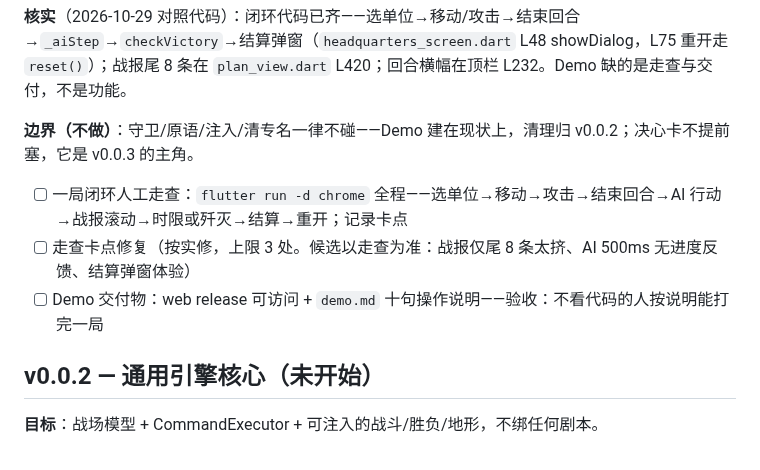
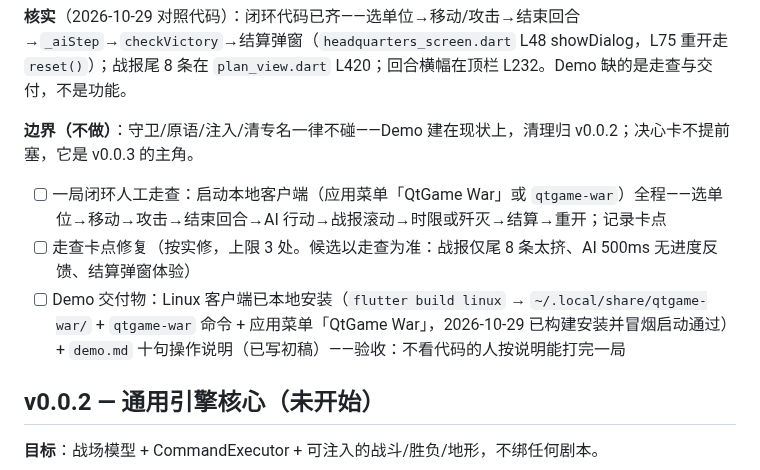
Before and after one commit to quanttide/qtgame-war, a Markdown page: src/studio/ROADMAP.md, the part around the change. GitHub-like rendering.

Commit message:
docs(studio): Demo 交付改 Linux 客户端，补操作说明

```diff
--- a/src/studio/ROADMAP.md
+++ b/src/studio/ROADMAP.md
@@ -18,9 +18,9 @@
 
 **边界（不做）**：守卫/原语/注入/清专名一律不碰——Demo 建在现状上，清理归 v0.0.2；决心卡不提前塞，它是 v0.0.3 的主角。
 
-- [ ] 一局闭环人工走查：`flutter run -d chrome` 全程——选单位→移动→攻击→结束回合→AI 行动→战报滚动→时限或歼灭→结算→重开；记录卡点
+- [ ] 一局闭环人工走查：启动本地客户端（应用菜单「QtGame War」或 `qtgame-war`）全程——选单位→移动→攻击→结束回合→AI 行动→战报滚动→时限或歼灭→结算→重开；记录卡点
 - [ ] 走查卡点修复（按实修，上限 3 处。候选以走查为准：战报仅尾 8 条太挤、AI 500ms 无进度反馈、结算弹窗体验）
-- [ ] Demo 交付物：web release 可访问 + `demo.md` 十句操作说明——验收：不看代码的人按说明能打完一局
+- [ ] Demo 交付物：Linux 客户端已本地安装（`flutter build linux` → `~/.local/share/qtgame-war/` + `qtgame-war` 命令 + 应用菜单「QtGame War」，2026-10-29 已构建安装并冒烟启动通过）+ `demo.md` 十句操作说明（已写初稿）——验收：不看代码的人按说明能打完一局
 
 ## v0.0.2 — 通用引擎核心（未开始）
 
```
Also changed, not shown: src/studio/TODO.md (+2 -2 lines), src/studio/demo.md (added, +12 -0 lines).
